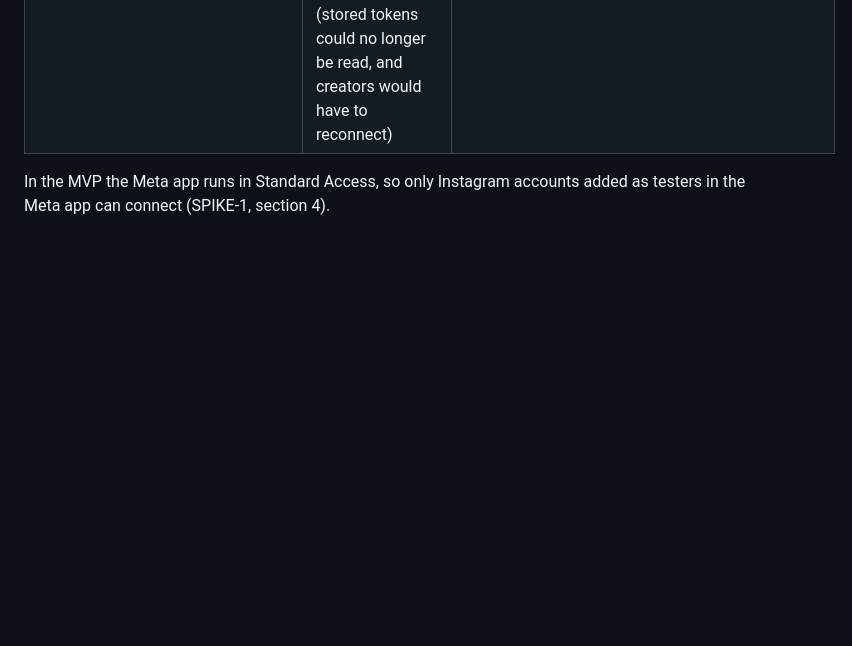
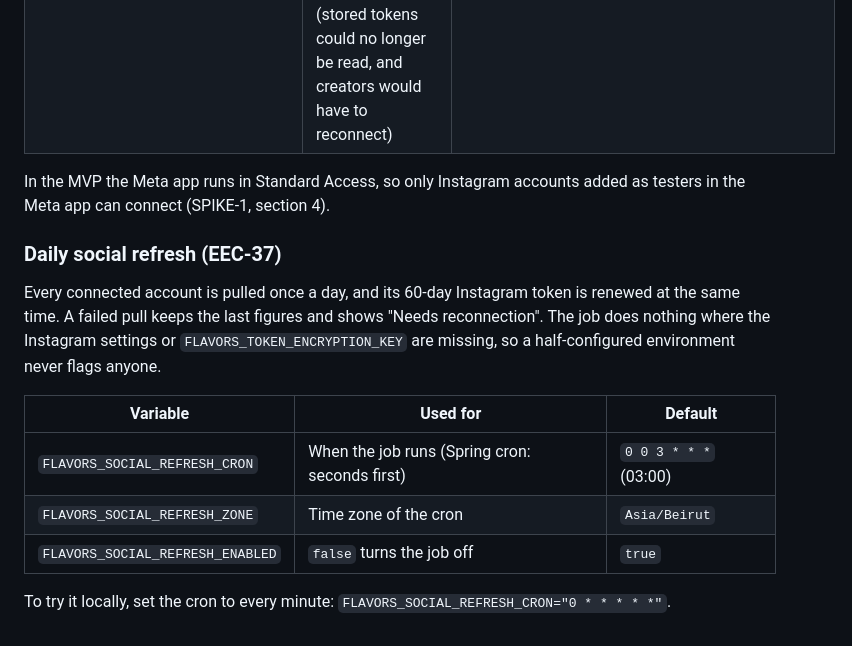
Before and after one commit to kaaek/Flavors, a Markdown page: docs/README.md, the part around the change. Rendered like a GitHub page; blank space fills up the shorter version.

```diff
--- a/docs/README.md
+++ b/docs/README.md
@@ -310,3 +310,17 @@ variables are optional: without them the app starts normally, and *Connect Insta
 
 In the MVP the Meta app runs in Standard Access, so only Instagram accounts added as testers in the Meta app
 can connect (SPIKE-1, section 4).
+
+### Daily social refresh (EEC-37)
+
+Every connected account is pulled once a day, and its 60-day Instagram token is renewed at the same time. A failed
+pull keeps the last figures and shows "Needs reconnection". The job does nothing where the Instagram settings or
+`FLAVORS_TOKEN_ENCRYPTION_KEY` are missing, so a half-configured environment never flags anyone.
+
+| Variable | Used for | Default |
+|---|---|---|
+| `FLAVORS_SOCIAL_REFRESH_CRON` | When the job runs (Spring cron: seconds first) | `0 0 3 * * *` (03:00) |
+| `FLAVORS_SOCIAL_REFRESH_ZONE` | Time zone of the cron | `Asia/Beirut` |
+| `FLAVORS_SOCIAL_REFRESH_ENABLED` | `false` turns the job off | `true` |
+
+To try it locally, set the cron to every minute: `FLAVORS_SOCIAL_REFRESH_CRON="0 * * * * *"`.
```
Also changed, not shown: docs/Architecture.md (+26 -1 lines).
